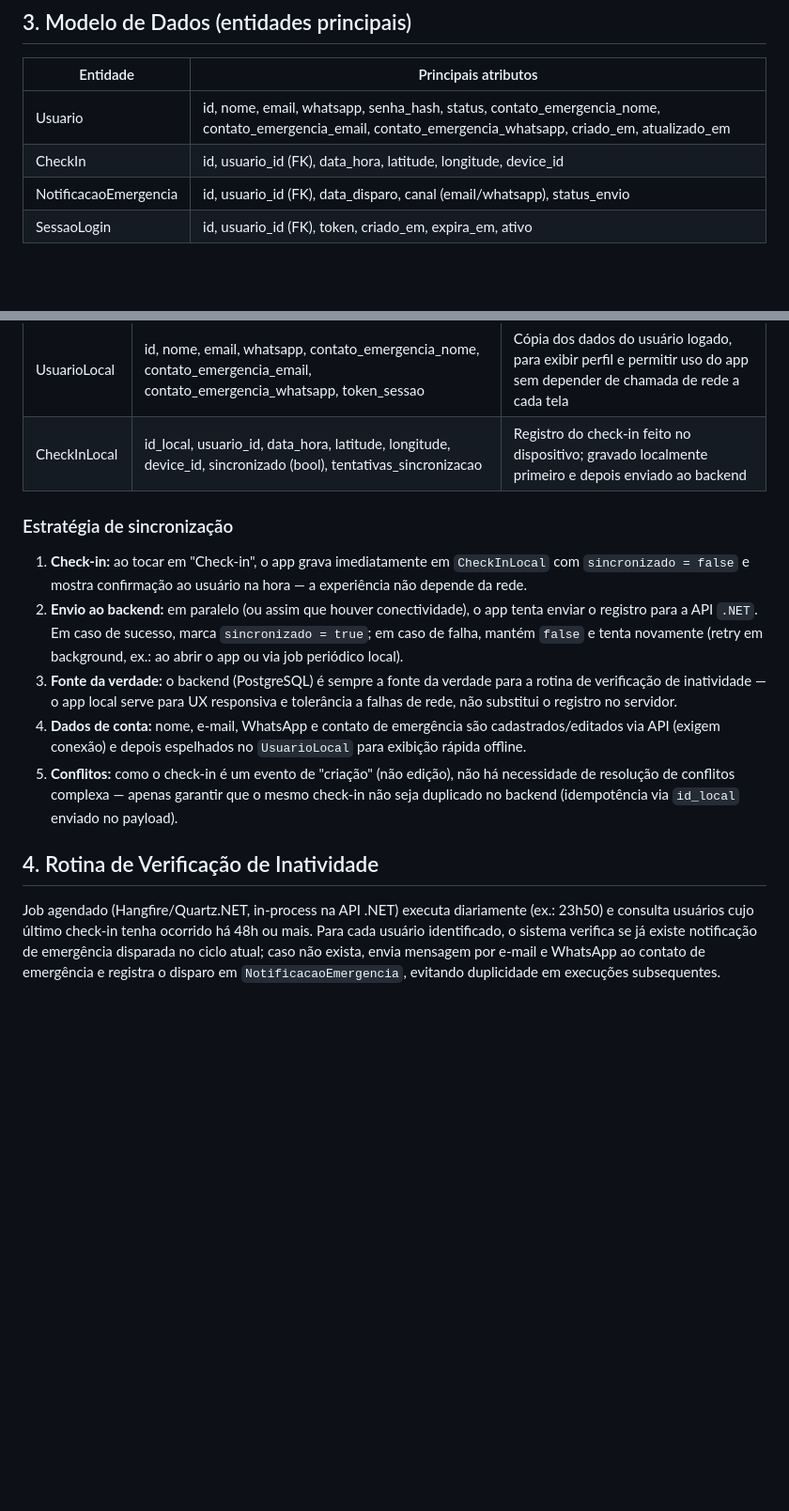
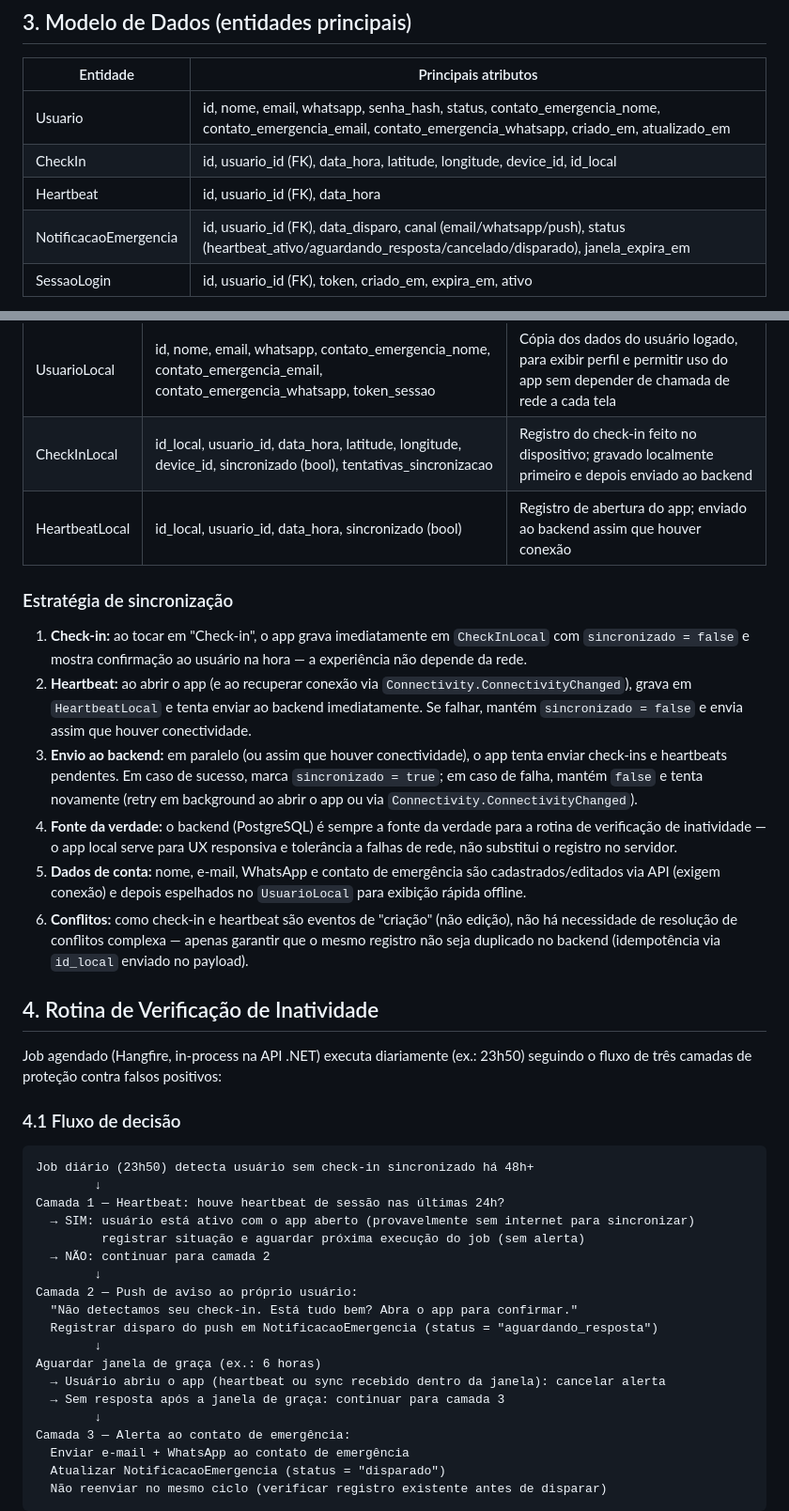
Before and after one commit to carloscampos2014/ProvaVida, a Markdown page: docs/ProvaVida_Arquitetura.md, 2 parts joined by grey strips. Shown at 94% size. Rendered like a GitHub page; blank space fills up the shorter version.

````diff
--- a/docs/ProvaVida_Arquitetura.md
+++ b/docs/ProvaVida_Arquitetura.md
@@ -75,8 +75,9 @@ Arquitetura baseada em aplicativo móvel .NET MAUI (Android) com banco de dados
 | Entidade | Principais atributos |
 |---|---|
 | Usuario | id, nome, email, whatsapp, senha_hash, status, contato_emergencia_nome, contato_emergencia_email, contato_emergencia_whatsapp, criado_em, atualizado_em |
-| CheckIn | id, usuario_id (FK), data_hora, latitude, longitude, device_id |
-| NotificacaoEmergencia | id, usuario_id (FK), data_disparo, canal (email/whatsapp), status_envio |
+| CheckIn | id, usuario_id (FK), data_hora, latitude, longitude, device_id, id_local |
+| Heartbeat | id, usuario_id (FK), data_hora |
+| NotificacaoEmergencia | id, usuario_id (FK), data_disparo, canal (email/whatsapp/push), status (heartbeat_ativo/aguardando_resposta/cancelado/disparado), janela_expira_em |
 | SessaoLogin | id, usuario_id (FK), token, criado_em, expira_em, ativo |
 
 > Os dados do contato de emergência ficam desnormalizados na própria tabela `Usuario` (colunas prefixadas `contato_emergencia_*`), já que é sempre um único contato por usuário — evita join extra no fluxo mais crítico do sistema (leitura para disparo de notificação). Se no futuro for necessário suportar múltiplos contatos de emergência por usuário, essa decisão precisa ser revisitada e migrada para uma tabela relacionada.
@@ -89,15 +90,42 @@ O app mantém uma base local (SQLite) para funcionar de forma offline-first, pri
 |---|---|---|
 | UsuarioLocal | id, nome, email, whatsapp, contato_emergencia_nome, contato_emergencia_email, contato_emergencia_whatsapp, token_sessao | Cópia dos dados do usuário logado, para exibir perfil e permitir uso do app sem depender de chamada de rede a cada tela |
 | CheckInLocal | id_local, usuario_id, data_hora, latitude, longitude, device_id, sincronizado (bool), tentativas_sincronizacao | Registro do check-in feito no dispositivo; gravado localmente primeiro e depois enviado ao backend |
+| HeartbeatLocal | id_local, usuario_id, data_hora, sincronizado (bool) | Registro de abertura do app; enviado ao backend assim que houver conexão |
 
 ### Estratégia de sincronização
 
 1. **Check-in:** ao tocar em "Check-in", o app grava imediatamente em `CheckInLocal` com `sincronizado = false` e mostra confirmação ao usuário na hora — a experiência não depende da rede.
-2. **Envio ao backend:** em paralelo (ou assim que houver conectividade), o app tenta enviar o registro para a API `.NET`. Em caso de sucesso, marca `sincronizado = true`; em caso de falha, mantém `false` e tenta novamente (retry em background, ex.: ao abrir o app ou via job periódico local).
-3. **Fonte da verdade:** o backend (PostgreSQL) é sempre a fonte da verdade para a rotina de verificação de inatividade — o app local serve para UX responsiva e tolerância a falhas de rede, não substitui o registro no servidor.
-4. **Dados de conta:** nome, e-mail, WhatsApp e contato de emergência são cadastrados/editados via API (exigem conexão) e depois espelhados no `UsuarioLocal` para exibição rápida offline.
-5. **Conflitos:** como o check-in é um evento de "criação" (não edição), não há necessidade de resolução de conflitos complexa — apenas garantir que o mesmo check-in não seja duplicado no backend (idempotência via `id_local` enviado no payload).
+2. **Heartbeat:** ao abrir o app (e ao recuperar conexão via `Connectivity.ConnectivityChanged`), grava em `HeartbeatLocal` e tenta enviar ao backend imediatamente. Se falhar, mantém `sincronizado = false` e envia assim que houver conectividade.
+3. **Envio ao backend:** em paralelo (ou assim que houver conectividade), o app tenta enviar check-ins e heartbeats pendentes. Em caso de sucesso, marca `sincronizado = true`; em caso de falha, mantém `false` e tenta novamente (retry em background ao abrir o app ou via `Connectivity.ConnectivityChanged`).
+4. **Fonte da verdade:** o backend (PostgreSQL) é sempre a fonte da verdade para a rotina de verificação de inatividade — o app local serve para UX responsiva e tolerância a falhas de rede, não substitui o registro no servidor.
+5. **Dados de conta:** nome, e-mail, WhatsApp e contato de emergência são cadastrados/editados via API (exigem conexão) e depois espelhados no `UsuarioLocal` para exibição rápida offline.
+6. **Conflitos:** como check-in e heartbeat são eventos de "criação" (não edição), não há necessidade de resolução de conflitos complexa — apenas garantir que o mesmo registro não seja duplicado no backend (idempotência via `id_local` enviado no payload).
 
 ## 4. Rotina de Verificação de Inatividade
 
-Job agendado (Hangfire/Quartz.NET, in-process na API .NET) executa diariamente (ex.: 23h50) e consulta usuários cujo último check-in tenha ocorrido há 48h ou mais. Para cada usuário identificado, o sistema verifica se já existe notificação de emergência disparada no ciclo atual; caso não exista, envia mensagem por e-mail e WhatsApp ao contato de emergência e registra o disparo em `NotificacaoEmergencia`, evitando duplicidade em execuções subsequentes.
+Job agendado (Hangfire, in-process na API .NET) executa diariamente (ex.: 23h50) seguindo o fluxo de três camadas de proteção contra falsos positivos:
+
+### 4.1 Fluxo de decisão
+
+```
+Job diário (23h50) detecta usuário sem check-in sincronizado há 48h+
+        ↓
+Camada 1 — Heartbeat: houve heartbeat de sessão nas últimas 24h?
+  → SIM: usuário está ativo com o app aberto (provavelmente sem internet para sincronizar)
+         registrar situação e aguardar próxima execução do job (sem alerta)
+  → NÃO: continuar para camada 2
+        ↓
+Camada 2 — Push de aviso ao próprio usuário:
+  "Não detectamos seu check-in. Está tudo bem? Abra o app para confirmar."
+  Registrar disparo do push em NotificacaoEmergencia (status = "aguardando_resposta")
+        ↓
+Aguardar janela de graça (ex.: 6 horas)
+  → Usuário abriu o app (heartbeat ou sync recebido dentro da janela): cancelar alerta
+  → Sem resposta após a janela de graça: continuar para camada 3
+        ↓
+Camada 3 — Alerta ao contato de emergência:
+  Enviar e-mail + WhatsApp ao contato de emergência
+  Atualizar NotificacaoEmergencia (status = "disparado")
+  Não reenviar no mesmo ciclo (verificar registro existente antes de disparar)
+```
+
````
Also changed, not shown: other parts of docs/ProvaVida_Arquitetura.md (+21 -0 lines), docs/ProvaVida_Documentacao_Tecnica.md (+14 -4 lines).
